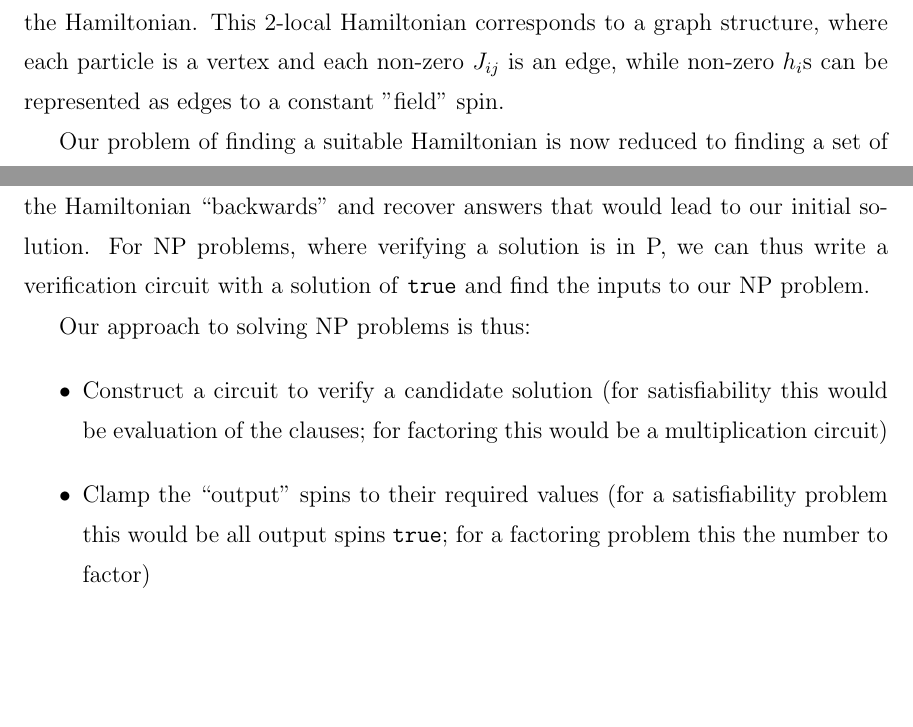
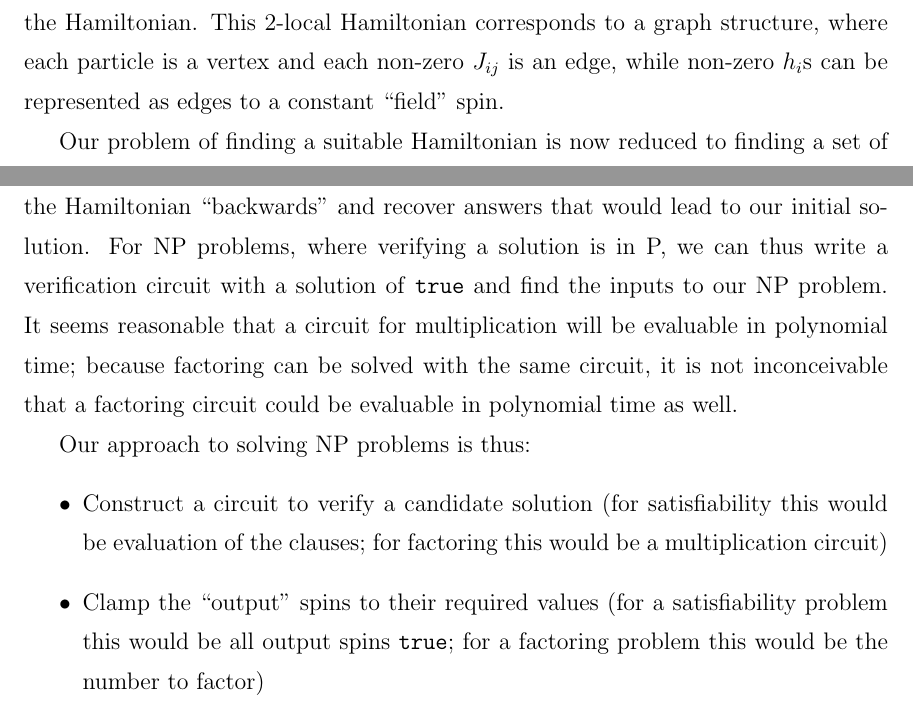
Before and after one commit to esnowkropla/eskthesis, a LaTeX thesis (eskthesis.tex, which reads tex/aqc.tex): two parts of pages 8 and 9 of 22, joined at a grey line, cut so that both start at the same text, the shorter picture padded with empty space. Compiled offline with pdfLaTeX; a LaTeX package or settings file that is missing is left out.

Commit message:
Minor edits

```diff
--- a/tex/aqc.tex
+++ b/tex/aqc.tex
@@ -37,11 +38,12 @@ Figure \ref{fig:nand_graph} shows a Hamiltonian graph describing the $h_i$'s and
 
 
 We don't expect this encoding using NANDs glued together to be either optimal in the sense of using fewest spins or couplings, or to be asymptotically faster than an equivalent classical circuit.  We have no general solution for the first problem; each computational problem we want to encode efficiently requires it's own bespoke encoding.  To solve the second problem we take advantage of the fact that quantum mechanics is time-reversible: which variables are output and which are input is arbitrary.  Thus if we have a solution in mind for a given problem we can simply encode the Hamiltonian ``backwards'' and recover answers that would lead to our initial solution.  For NP problems, where verifying a solution is in P, we can thus write a verification circuit with a solution of \texttt{true} and find the inputs to our NP problem.
+It seems reasonable that a circuit for multiplication will be evaluable in polynomial time; because factoring can be solved with the same circuit, it is not inconceivable that a factoring circuit could be evaluable in polynomial time as well.
 
 Our approach to solving NP problems is thus:
 \begin{itemize}
 	\item Construct a circuit to verify a candidate solution (for satisfiability this would be evaluation of the clauses; for factoring this would be a multiplication circuit)
-	\item Clamp the ``output'' spins to their required values (for a satisfiability problem this would be all output spins \texttt{true}; for a factoring problem this the number to factor)
+	\item Clamp the ``output'' spins to their required values (for a satisfiability problem this would be all output spins \texttt{true}; for a factoring problem this would be the number to factor)
 	\item Run the adiabatic computer and read off the ``input'' spins
 \end{itemize}
 
```
Also changed, not shown: tex/aqc.tex (3 more changed lines).
